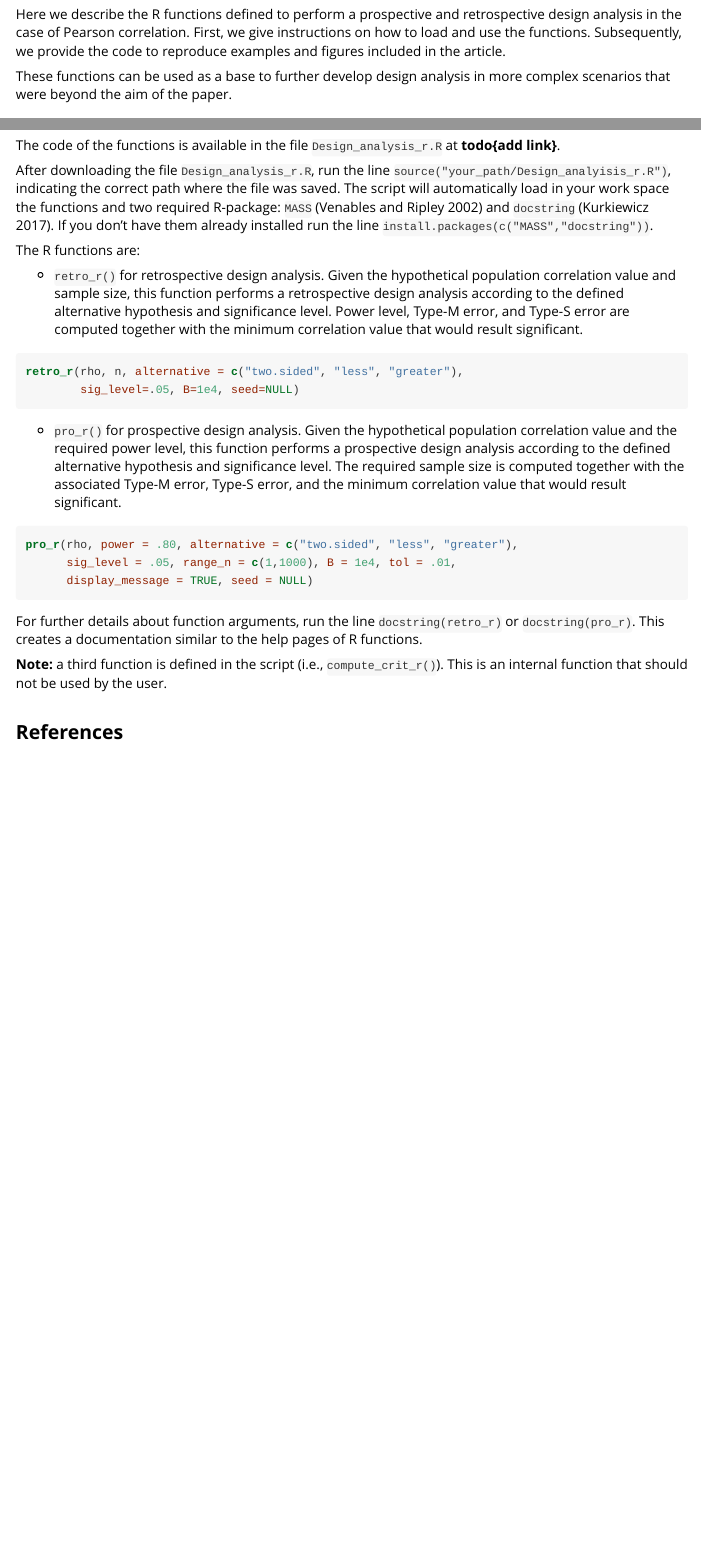
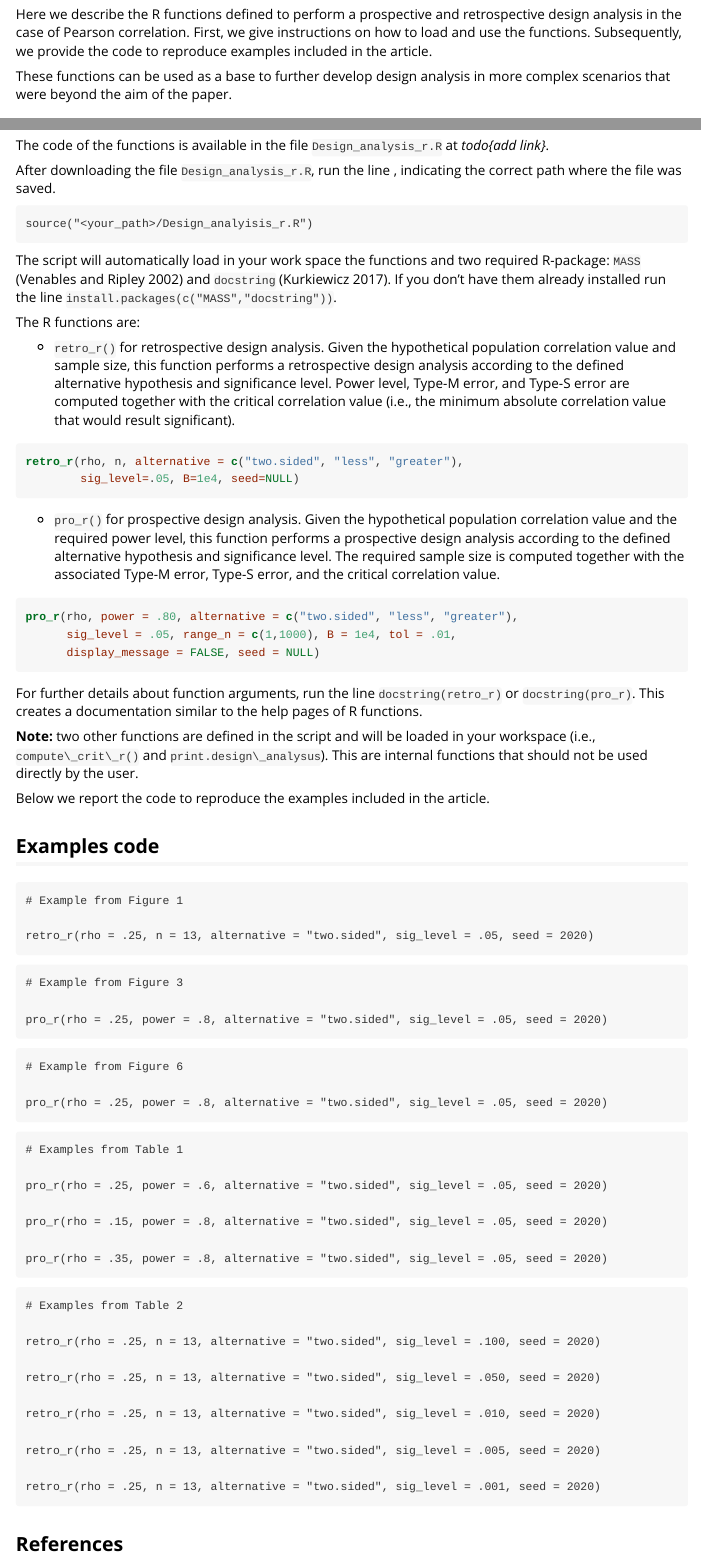
Before and after one commit to ClaudioZandonella/MS_rho, an R Markdown document (Documents/Appendix_B/Appendix_B.Rmd): the page in a window 1100 px wide, from 110 px down, and a second part further down, joined at a grey line. The pictures show the output file Documents/Appendix_B/Appendix_B.html that the author committed with the source, opened offline.

Commit message:
Corrige appendix B version html

````diff
--- a/Documents/Appendix_B/Appendix_B.Rmd
+++ b/Documents/Appendix_B/Appendix_B.Rmd
@@ -17,35 +17,84 @@ knitr::opts_chunk$set(echo = TRUE)
 source("../../R/Design_analysis_r.R")
 ```
 
-Here we describe the R functions defined to perform a prospective and retrospective design analysis in the case of Pearson correlation. First, we give instructions on how to load and use the functions. Subsequently, we provide the code to reproduce examples and figures included in the article.
+Here we describe the R functions defined to perform a prospective and retrospective design analysis in the case of Pearson correlation. First, we give instructions on how to load and use the functions. Subsequently, we provide the code to reproduce examples included in the article.
 
 These functions can be used as a base to further develop design analysis in more complex scenarios that were beyond the aim of the paper.
 
 ## R functions
 
-The code of the functions is available in the file `Design_analysis_r.R` at **todo{add link}**.
+The code of the functions is available in the file `Design_analysis_r.R` at *todo{add link}*.
 
-After downloading the file `Design_analysis_r.R`, run the line `source("your_path/Design_analyisis_r.R")`, indicating the correct path where the file was saved. The script will automatically load in your work space the functions and two required R-package: `MASS` [@venablesModernAppliedStatistics2002] and `docstring` [@kurkiewiczDocstringProvidesDocstring2017]. If you don't have them already installed run the line `install.packages(c("MASS","docstring"))`.
+After downloading the file `Design_analysis_r.R`, run the line , indicating the correct path where the file was saved.
+```{intruction1, echo=T, eval=F}
+source("<your_path>/Design_analyisis_r.R")
+```
+The script will automatically load in your work space the functions and two required R-package: `MASS` [@venablesModernAppliedStatistics2002] and `docstring` [@kurkiewiczDocstringProvidesDocstring2017]. If you don't have them already installed run the line `install.packages(c("MASS","docstring"))`.
 
 The R functions are:
 
-- `retro_r()` for retrospective design analysis. Given the hypothetical population correlation value and sample size, this function performs a retrospective design analysis according to the defined alternative hypothesis and significance level. Power level, Type-M error, and Type-S error are computed together with the minimum correlation value that would result significant.
+- `retro_r()` for retrospective design analysis. Given the hypothetical population correlation value and sample size, this function performs a retrospective design analysis according to the defined alternative hypothesis and significance level. Power level, Type-M error, and Type-S error are computed together with the critical correlation value (i.e., the minimum absolute correlation value that would result significant).
 ```{r, eval=FALSE}
 retro_r(rho, n, alternative = c("two.sided", "less", "greater"),
         sig_level=.05, B=1e4, seed=NULL)
 ```
 
-- `pro_r()` for prospective design analysis. Given the hypothetical population correlation value and the required power level, this function performs a prospective design analysis according to the defined alternative hypothesis and significance level. The required sample size is computed together with the associated Type-M error, Type-S error, and the minimum correlation value that would result significant.
+- `pro_r()` for prospective design analysis. Given the hypothetical population correlation value and the required power level, this function performs a prospective design analysis according to the defined alternative hypothesis and significance level. The required sample size is computed together with the associated Type-M error, Type-S error, and the critical correlation value.
 ```{r, eval=FALSE}
 pro_r(rho, power = .80, alternative = c("two.sided", "less", "greater"),
       sig_level = .05, range_n = c(1,1000), B = 1e4, tol = .01,
-      display_message = TRUE, seed = NULL)
+      display_message = FALSE, seed = NULL)
 ```
 
 
 For further details about function arguments, run the line `docstring(retro_r)` or `docstring(pro_r)`. This creates a documentation similar to the help pages of R functions.
 
-**Note:** a third function is defined in the script (i.e., `compute_crit_r()`). This is an internal function that should not be used by the user.
+**Note:** two other functions are defined in the script and will be loaded in your workspace (i.e., `compute\_crit\_r()` and `print.design\_analysus`). This are internal functions that should not be used directly by the user.
 
+Below we report the code to reproduce the examples included in the article.
+
+## Examples code
+
+```{ex_figure1, eval=F, echo=T}
+# Example from Figure 1
+
+retro_r(rho = .25, n = 13, alternative = "two.sided", sig_level = .05, seed = 2020)
+```
+
+```{ex_figure3, eval=F, echo=T}
+# Example from Figure 3
+
+pro_r(rho = .25, power = .8, alternative = "two.sided", sig_level = .05, seed = 2020)
+```
+
+```{ex_figure6, eval=F, echo=T}
+# Example from Figure 6
+
+pro_r(rho = .25, power = .8, alternative = "two.sided", sig_level = .05, seed = 2020)
+```
+
+```{ex_table1, eval=F, echo=T}
+# Examples from Table 1
+
+pro_r(rho = .25, power = .6, alternative = "two.sided", sig_level = .05, seed = 2020)
+
+pro_r(rho = .15, power = .8, alternative = "two.sided", sig_level = .05, seed = 2020)
+
+pro_r(rho = .35, power = .8, alternative = "two.sided", sig_level = .05, seed = 2020)
+```
+
+```{ex_table2, eval=F, echo=T}
+# Examples from Table 2
+
+retro_r(rho = .25, n = 13, alternative = "two.sided", sig_level = .100, seed = 2020)
+
+retro_r(rho = .25, n = 13, alternative = "two.sided", sig_level = .050, seed = 2020)
+
+retro_r(rho = .25, n = 13, alternative = "two.sided", sig_level = .010, seed = 2020)
+
+retro_r(rho = .25, n = 13, alternative = "two.sided", sig_level = .005, seed = 2020)
+
+retro_r(rho = .25, n = 13, alternative = "two.sided", sig_level = .001, seed = 2020)
+```
 
 ## References
````
Also changed, not shown: Documents/Appendix_B/MS_rho.bib (+8 -8 lines), Documents/Appendix_B/Appendix_B.html.
